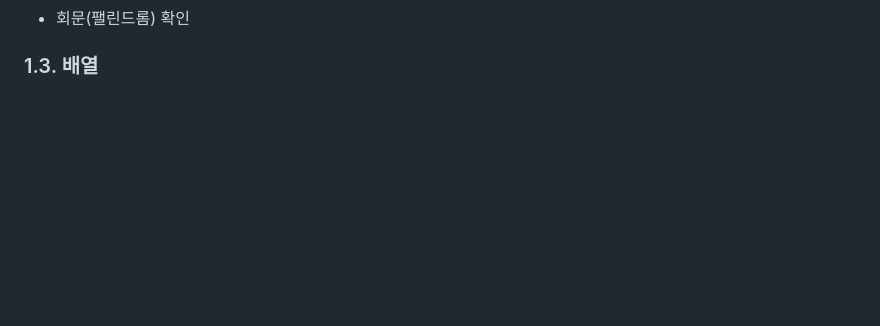
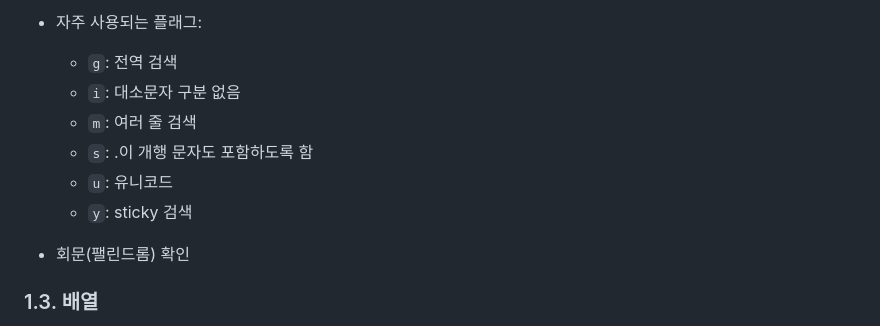
Before and after one commit to jaemin-s/jaemin-s, a Markdown page: note/JavaScript_codingTest.md, the part around the change printed below. Drawn GitHub-style; blank space fills up the shorter version.

```diff
--- a/note/JavaScript_codingTest.md
+++ b/note/JavaScript_codingTest.md
@@ -117,3 +194,10 @@ console.log(getGCD(60, 48)); // 12
+-   자주 사용되는 플래그:
+    -   `g`: 전역 검색
+    -   `i`: 대소문자 구분 없음
+    -   `m`: 여러 줄 검색
+    -   `s`: .이 개행 문자도 포함하도록 함
+    -   `u`: 유니코드
+    -   `y`: sticky 검색
 -   회문(팰린드롬) 확인
 
 ### 1.3. 배열
```
Also changed, not shown: other parts of note/JavaScript_codingTest.md (+137 -2 lines).
